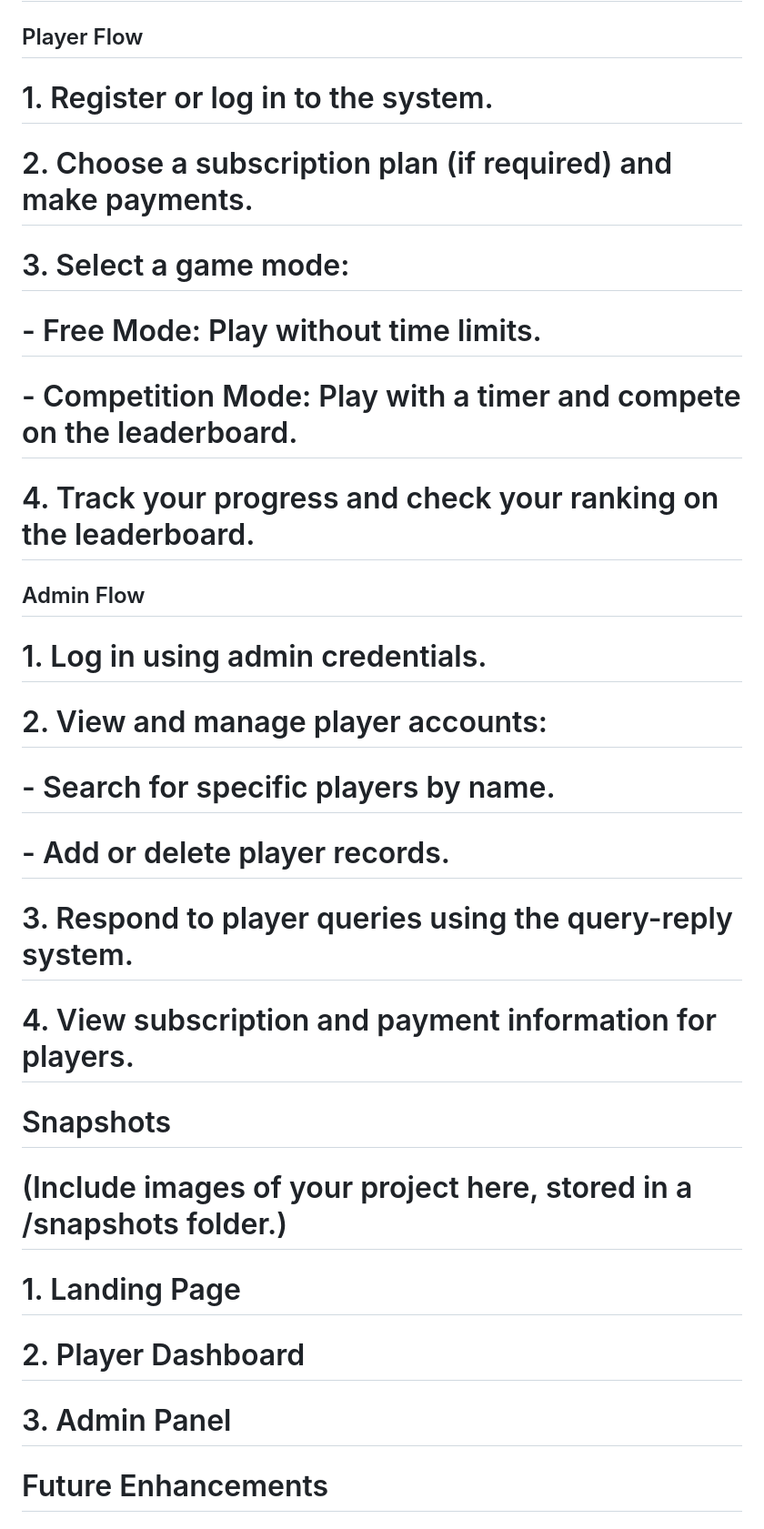
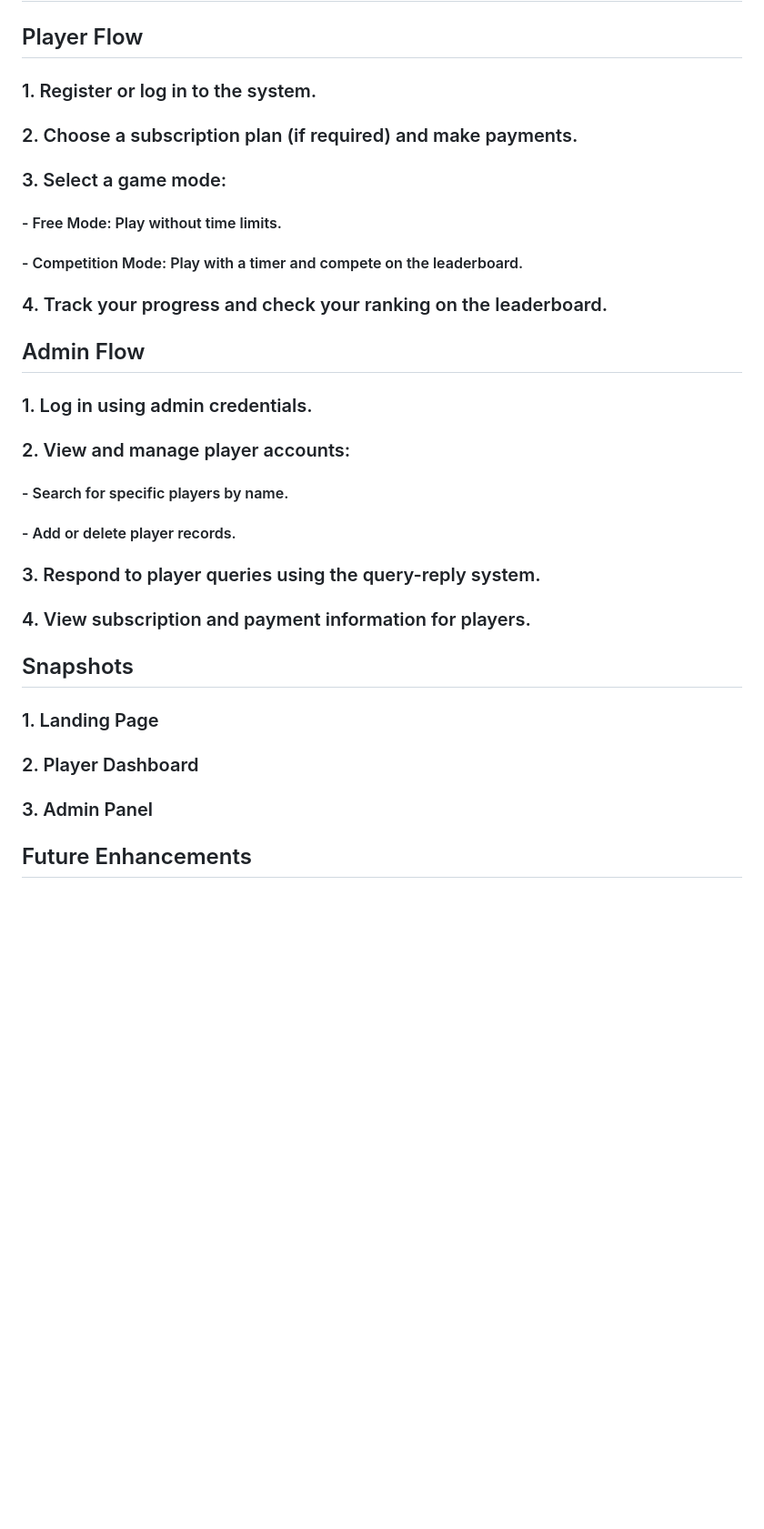
Before and after one commit to sahanac2004/sudoku, a Markdown page: README.md, the part around one of its changes. Shown at 91% size. Drawn GitHub-style; blank space fills up the shorter version.

```diff
--- a/README.md
+++ b/README.md
@@ -109,26 +109,25 @@ EOL
 
 ## Player Flow
-# 1. Register or log in to the system.
-# 2. Choose a subscription plan (if required) and make payments.
-# 3. Select a game mode:
-#    - Free Mode: Play without time limits.
-#    - Competition Mode: Play with a timer and compete on the leaderboard.
-# 4. Track your progress and check your ranking on the leaderboard.
+### 1. Register or log in to the system.
+### 2. Choose a subscription plan (if required) and make payments.
+### 3. Select a game mode:
+####   - Free Mode: Play without time limits.
+####   - Competition Mode: Play with a timer and compete on the leaderboard.
+### 4. Track your progress and check your ranking on the leaderboard.
 
 ## Admin Flow
-# 1. Log in using admin credentials.
-# 2. View and manage player accounts:
-#    - Search for specific players by name.
-#    - Add or delete player records.
-# 3. Respond to player queries using the query-reply system.
-# 4. View subscription and payment information for players.
+### 1. Log in using admin credentials.
+### 2. View and manage player accounts:
+####    - Search for specific players by name.
+####    - Add or delete player records.
+### 3. Respond to player queries using the query-reply system.
+### 4. View subscription and payment information for players.
 
-# Snapshots
+## Snapshots
 
-# (Include images of your project here, stored in a /snapshots folder.)
-# 1. Landing Page
-# 2. Player Dashboard
-# 3. Admin Panel
+### 1. Landing Page
+### 2. Player Dashboard
+### 3. Admin Panel
 
-# Future Enhancements
+## Future Enhancements
 
```
Also changed, not shown: other parts of README.md (+21 -21 lines).
